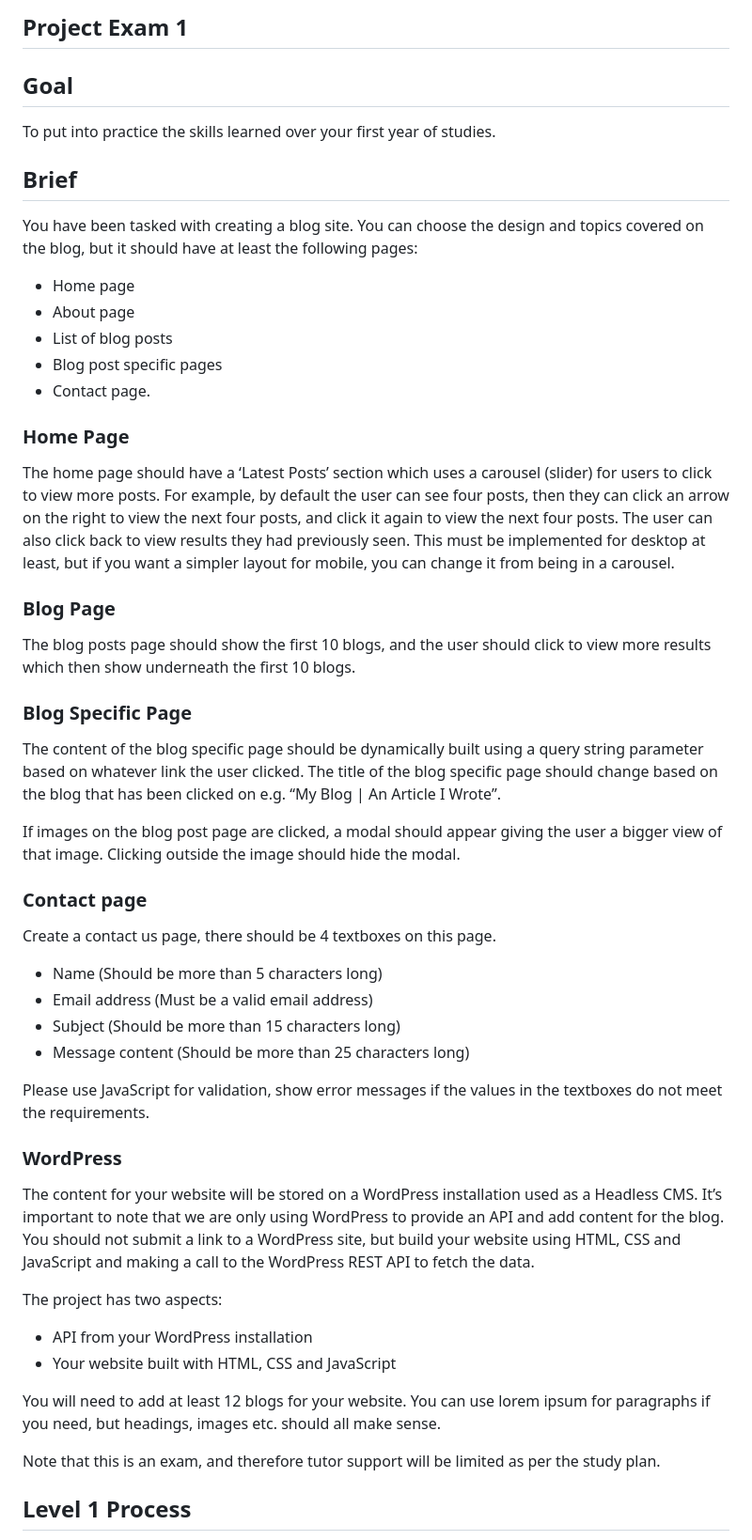
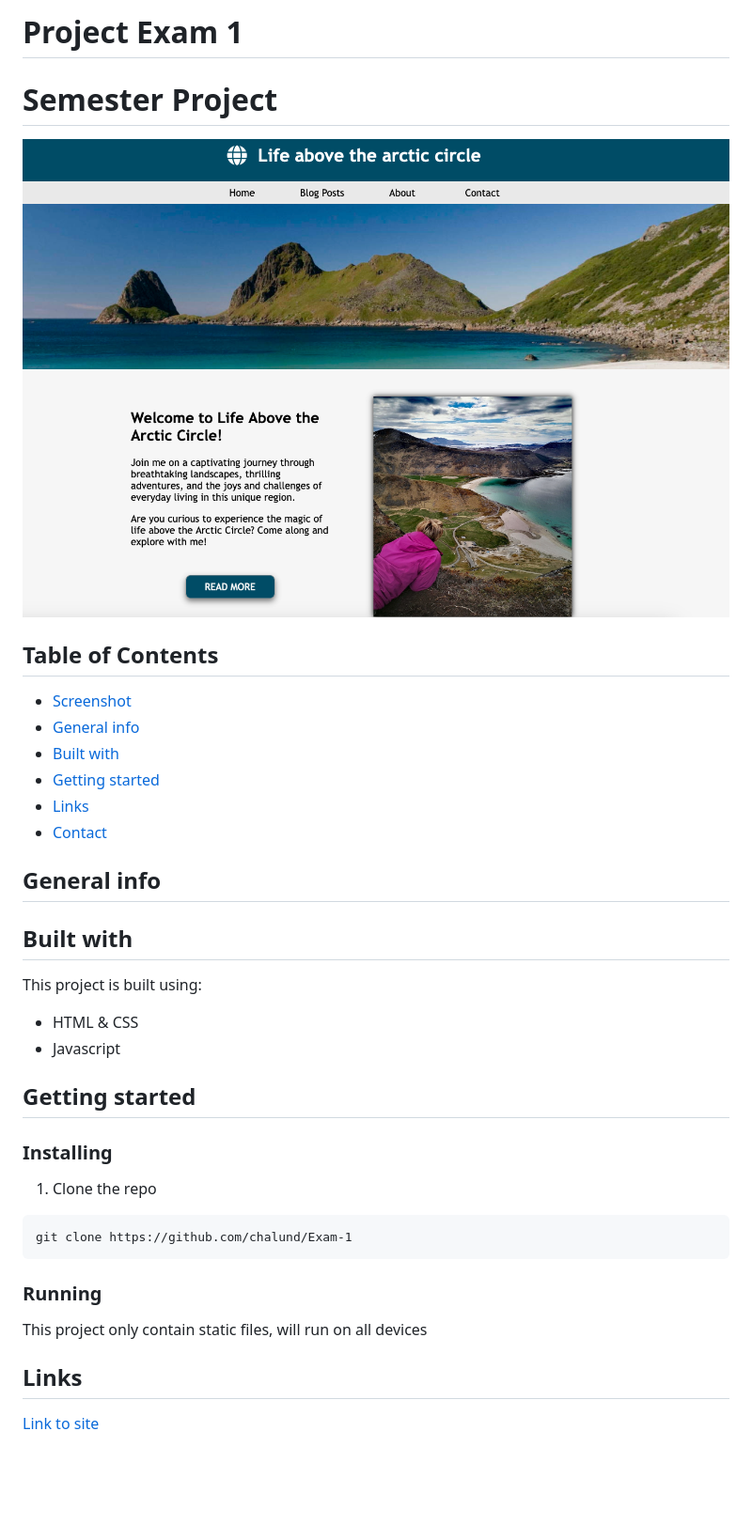
Before and after one commit to chalund/Exam-1, a Markdown page: README.md, the part around the change printed below. Shown: that part at 94% size. Drawn GitHub-style; pictures changed too: images/exam.png (added); blank space fills up the shorter version.

````diff
--- a/README.md
+++ b/README.md
@@ -1,51 +1,33 @@
-## Project Exam 1
+# Project Exam 1
 
-## Goal
+# Semester Project
+![Screenshot](./images/exam.png)
 
-To put into practice the skills learned over your first year of studies.
+## Table of Contents
+* [Screenshot](#screenshot)
+* [General info](#General-info)
+* [Built with](#built-with)
+* [Getting started](#getting-started)
+* [Links](#Links)
+* [Contact](#contact)
 
-## Brief
-You have been tasked with creating a blog site. You can choose the design and topics covered on the blog, but it should have at least the following pages:
--	Home page
--	About page
--	List of blog posts
--	Blog post specific pages
--	Contact page.
+## General info
 
-### Home Page
-The home page should have a ‘Latest Posts’ section which uses a carousel (slider) for users to click to view more posts. For example, by default the user can see four posts, then they can click an arrow on the right to view the next four posts, and click it again to view the next four posts. The user can also click back to view results they had previously seen. This must be implemented for desktop at least, but if you want a simpler layout for mobile, you can change it from being in a carousel.
 
-### Blog Page
+## Built with
+This project is built using:
+- HTML & CSS
+- Javascript
 
-The blog posts page should show the first 10 blogs, and the user should click to view more results which then show underneath the first 10 blogs.
+## Getting started
+### Installing
+1. Clone the repo
+```
+git clone https://github.com/chalund/Exam-1
+```
+### Running
+This project only contain static files, will run on all devices
 
-### Blog Specific Page
+## Links
+[Link to site](https://lifeabove.netlify.app/)
 
-The content of the blog specific page should be dynamically built using a query string parameter based on whatever link the user clicked. The title of the blog specific page should change based on the blog that has been clicked on e.g. “My Blog | An Article I Wrote”.
-
-If images on the blog post page are clicked, a modal should appear giving the user a bigger view of that image. Clicking outside the image should hide the modal.
-
-### Contact page
-
-Create a contact us page, there should be 4 textboxes on this page.
--	Name (Should be more than 5 characters long)
--	Email address (Must be a valid email address)
--	Subject (Should be more than 15 characters long)
--	Message content (Should be more than 25 characters long)
-
-Please use JavaScript for validation, show error messages if the values in the textboxes do not meet the requirements.
-
-### WordPress
-
-The content for your website will be stored on a WordPress installation used as a Headless CMS. It’s important to note that we are only using WordPress to provide an API and add content for the blog. You should not submit a link to a WordPress site, but build your website using HTML, CSS and JavaScript and making a call to the WordPress REST API to fetch the data.
-
-The project has two aspects:
--	API from your WordPress installation
--	Your website built with HTML, CSS and JavaScript
-
-You will need to add at least 12 blogs for your website. You can use lorem ipsum for paragraphs if you need, but headings, images etc. should all make sense.
-
-Note that this is an exam, and therefore tutor support will be limited as per the study plan.
-
-## Level 1 Process
-
````
Also changed, not shown: other parts of README.md (+3 -15 lines).
